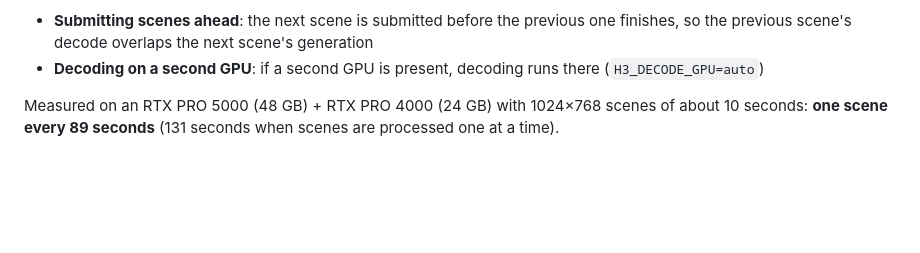
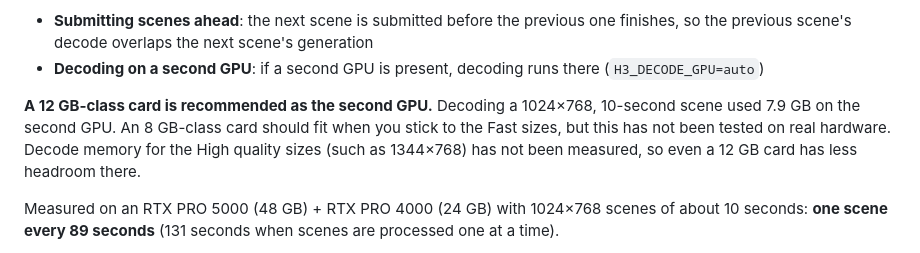
Before and after one commit to animede/Minimax-H3-lipsync-mv, a Markdown page: README.en.md, the part around the change. GitHub-like rendering; blank space fills up the shorter version.

Commit message:
README: 2 枚目の GPU の推奨容量(12GB 級)を日英に追記
1024×768・10 秒シーンのデコードで 2 枚目は 7.9GB 使った(実測)。8GB 級は高速サイズ
限定なら収まる見込みだが未検証、高画質サイズのデコード量は未測定である旨も記載。

Co-Authored-By: Claude Opus 5.5 <noreply@anthropic.com>

```diff
--- a/README.en.md
+++ b/README.en.md
@@ -71,6 +71,12 @@ Two things speed up continuous generation:
   finishes, so the previous scene's decode overlaps the next scene's generation
 - **Decoding on a second GPU**: if a second GPU is present, decoding runs there
   (`H3_DECODE_GPU=auto`)
+
+**A 12 GB-class card is recommended as the second GPU.** Decoding a 1024×768,
+10-second scene used 7.9 GB on the second GPU. An 8 GB-class card should fit when you
+stick to the Fast sizes, but this has not been tested on real hardware. Decode memory for
+the High quality sizes (such as 1344×768) has not been measured, so even a 12 GB card has
+less headroom there.
 
 Measured on an RTX PRO 5000 (48 GB) + RTX PRO 4000 (24 GB) with 1024×768 scenes of about
 10 seconds: **one scene every 89 seconds** (131 seconds when scenes are processed one at
```
Also changed, not shown: README.md (+4 -0 lines).
